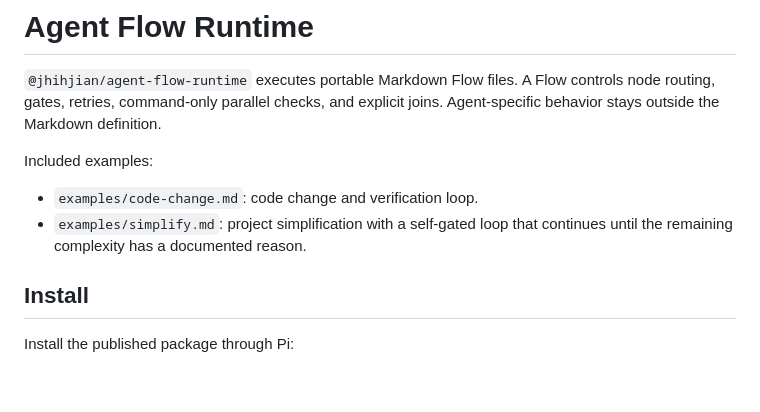
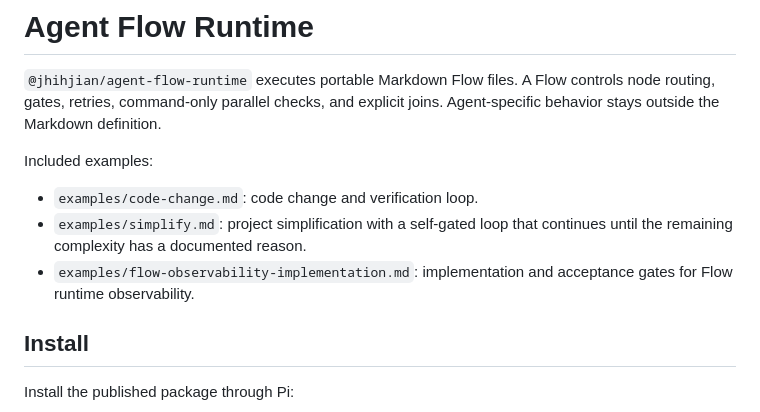
Before and after one commit to JhihJian/Agent-Flow-Runtime, a Markdown page: README.md, the part around the change. Drawn GitHub-style; blank space fills up the shorter version.

Commit message:
feat: 增加 Flow 观测能力开发流程

```diff
--- a/README.md
+++ b/README.md
@@ -6,6 +6,7 @@ Included examples:
 
 - `examples/code-change.md`: code change and verification loop.
 - `examples/simplify.md`: project simplification with a self-gated loop that continues until the remaining complexity has a documented reason.
+- `examples/flow-observability-implementation.md`: implementation and acceptance gates for Flow runtime observability.
 
 ## Install
 
```
Also changed, not shown: examples/flow-observability-implementation.md (added, +267 -0 lines).
